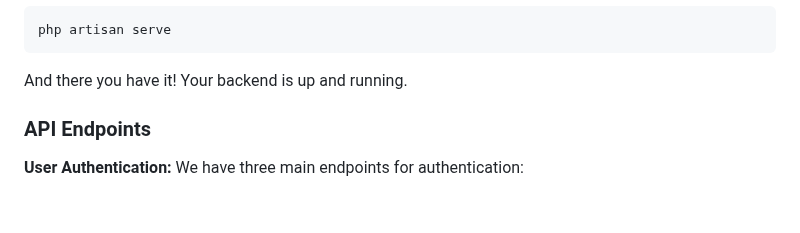
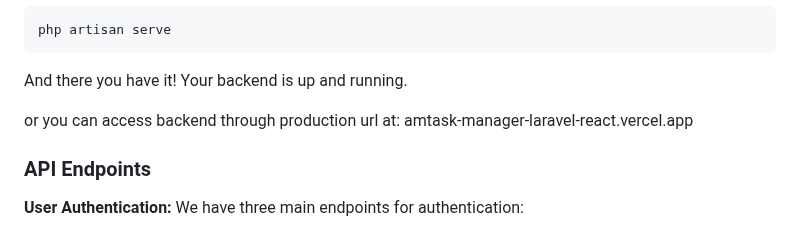
Before and after one commit to AmdjedBelgacem/Amtask-manager-laravel-react, a Markdown page: README.md, the part around the change. Drawn GitHub-style; blank space fills up the shorter version.

````diff
--- a/README.md
+++ b/README.md
@@ -38,6 +38,8 @@ php artisan serve
 ```
 
 And there you have it! Your backend is up and running.
+
+or you can access backend through production url at: amtask-manager-laravel-react.vercel.app
 
 ### API Endpoints
 
````
